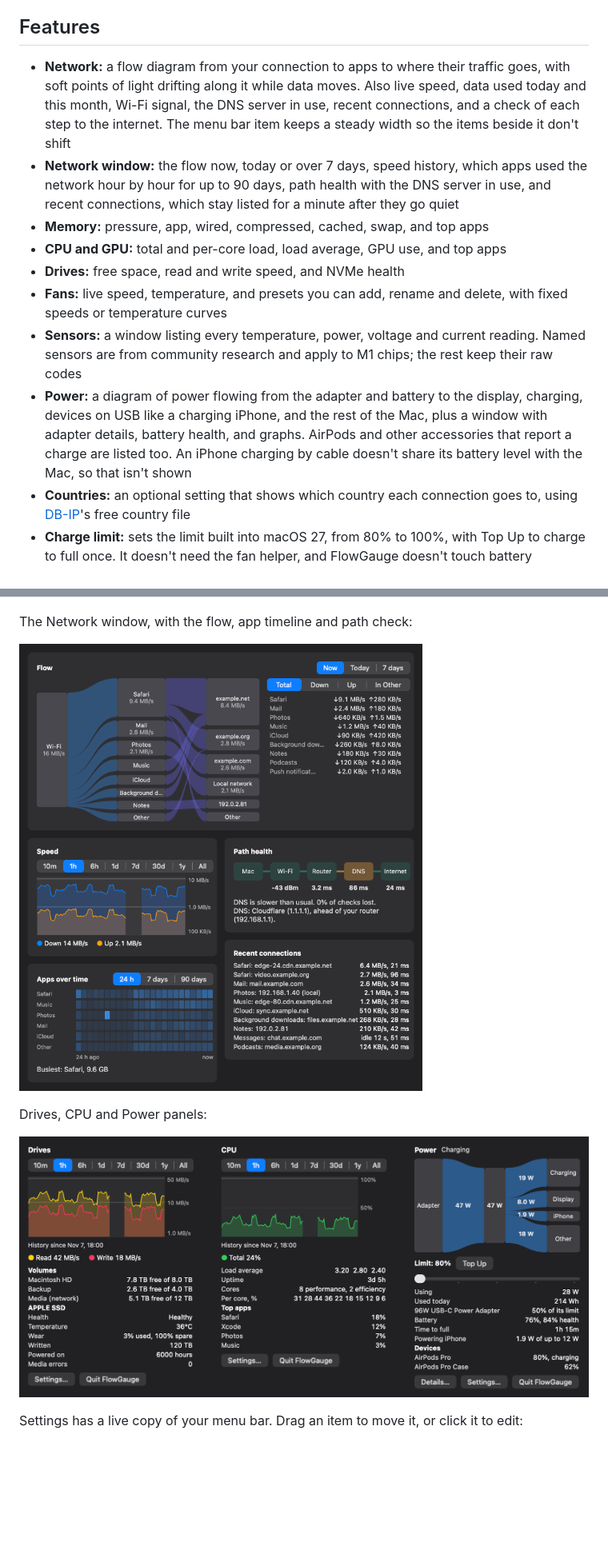
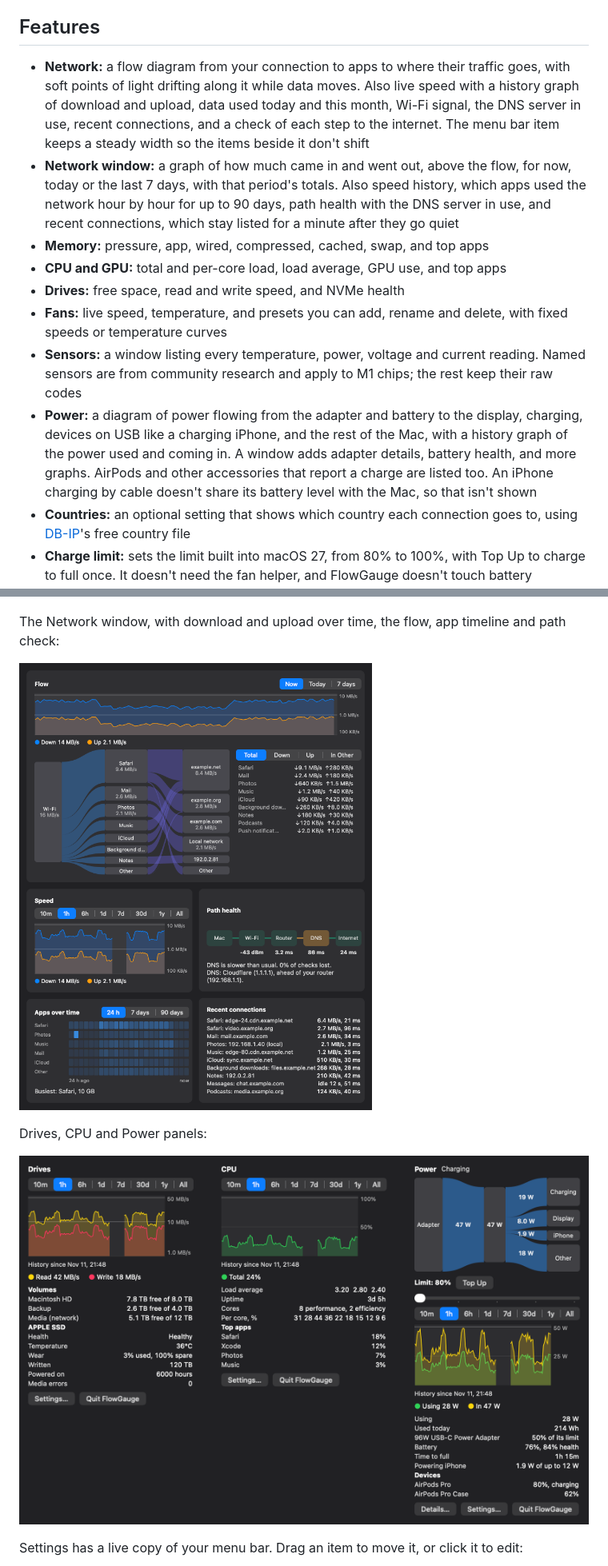
Before and after one commit to lucasmullikin/flowgauge, a Markdown page: README.md, 2 parts joined by grey strips. Shown at 80% size. Rendered like a GitHub page; pictures changed too: docs/images/network-window.png, docs/images/panels-more.png; blank space fills up the shorter version.

Commit message:
docs: describe the new history graphs and refresh their screenshots
The README said the Network and Power graphs were only in their windows.
Describe the panel graphs and the download graph above the Network
window's flow, and regenerate the three affected images from sample data.

Co-Authored-By: Claude Opus 5.5 <noreply@anthropic.com>

```diff
--- a/README.md
+++ b/README.md
@@ -24,14 +24,14 @@ On the MacBook Pro, fan control has been tested with both fans moving between 2,
 
 ## Features
 
-- **Network:** a flow diagram from your connection to apps to where their traffic goes, with soft points of light drifting along it while data moves. Also live speed, data used today and this month, Wi-Fi signal, the DNS server in use, recent connections, and a check of each step to the internet. The menu bar item keeps a steady width so the items beside it don't shift
-- **Network window:** the flow now, today or over 7 days, speed history, which apps used the network hour by hour for up to 90 days, path health with the DNS server in use, and recent connections, which stay listed for a minute after they go quiet
+- **Network:** a flow diagram from your connection to apps to where their traffic goes, with soft points of light drifting along it while data moves. Also live speed with a history graph of download and upload, data used today and this month, Wi-Fi signal, the DNS server in use, recent connections, and a check of each step to the internet. The menu bar item keeps a steady width so the items beside it don't shift
+- **Network window:** a graph of how much came in and went out, above the flow, for now, today or the last 7 days, with that period's totals. Also speed history, which apps used the network hour by hour for up to 90 days, path health with the DNS server in use, and recent connections, which stay listed for a minute after they go quiet
 - **Memory:** pressure, app, wired, compressed, cached, swap, and top apps
 - **CPU and GPU:** total and per-core load, load average, GPU use, and top apps
 - **Drives:** free space, read and write speed, and NVMe health
 - **Fans:** live speed, temperature, and presets you can add, rename and delete, with fixed speeds or temperature curves
 - **Sensors:** a window listing every temperature, power, voltage and current reading. Named sensors are from community research and apply to M1 chips; the rest keep their raw codes
-- **Power:** a diagram of power flowing from the adapter and battery to the display, charging, devices on USB like a charging iPhone, and the rest of the Mac, plus a window with adapter details, battery health, and graphs. AirPods and other accessories that report a charge are listed too. An iPhone charging by cable doesn't share its battery level with the Mac, so that isn't shown
+- **Power:** a diagram of power flowing from the adapter and battery to the display, charging, devices on USB like a charging iPhone, and the rest of the Mac, with a history graph of the power used and coming in. A window adds adapter details, battery health, and more graphs. AirPods and other accessories that report a charge are listed too. An iPhone charging by cable doesn't share its battery level with the Mac, so that isn't shown
 - **Countries:** an optional setting that shows which country each connection goes to, using [DB-IP](https://db-ip.com)'s free country file
 - **Charge limit:** sets the limit built into macOS 27, from 80% to 100%, with Top Up to charge to full once. It doesn't need the fan helper, and FlowGauge doesn't touch battery hardware directly
 - **Graphs:** ranges from 10 minutes to All, which grows with the saved history, with line, area or bar styles
@@ -45,5 +45,5 @@ The Power window, with power flow, battery and adapter details:
 
 ![Power window with a flow diagram, cards and graphs](docs/images/power-window.png)
 
-The Network window, with the flow, app timeline and path check:
+The Network window, with download and upload over time, the flow, app timeline and path check:
 
```
Also changed, not shown: other parts of README.md (+1 -1 lines), docs/images/panels-dark.png.
